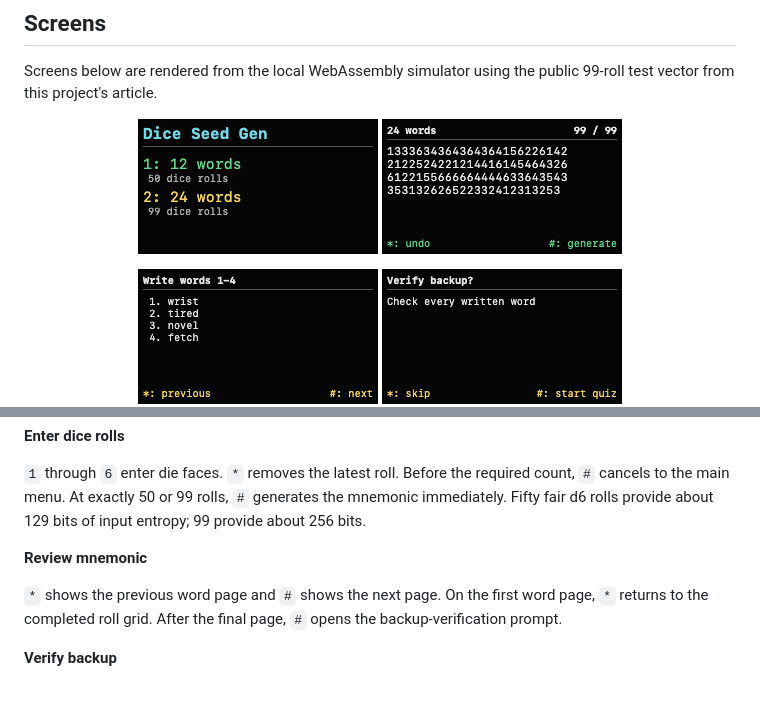
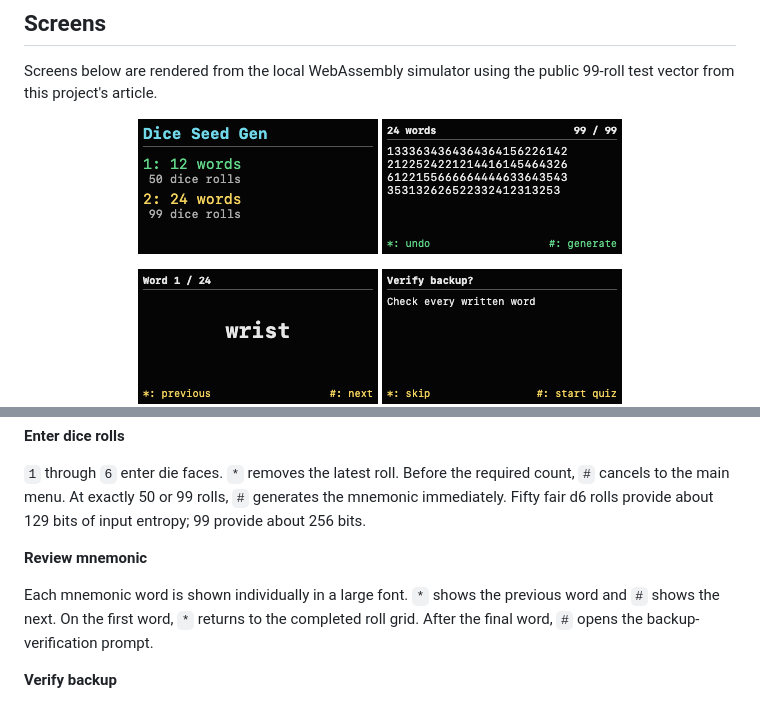
Before and after one commit to schjonhaug/lilygo-tdisplay-bitcoin-dice-seed-generator, a Markdown page: README.md, 2 parts joined by grey strips. Drawn GitHub-style; pictures changed too: assets/screenshots/start.png, assets/screenshots/words.png.

Commit message:
Show mnemonic words one at a time

```diff
--- a/README.md
+++ b/README.md
@@ -59,7 +59,7 @@ Screens below are rendered from the local WebAssembly simulator using the public
 
 **Review mnemonic**
 
-`*` shows the previous word page and `#` shows the next page. On the first word page, `*` returns to the completed roll grid. After the final page, `#` opens the backup-verification prompt.
+Each mnemonic word is shown individually in a large font. `*` shows the previous word and `#` shows the next. On the first word, `*` returns to the completed roll grid. After the final word, `#` opens the backup-verification prompt.
 
 **Verify backup**
 
```
Also changed, not shown: 6 other files.
